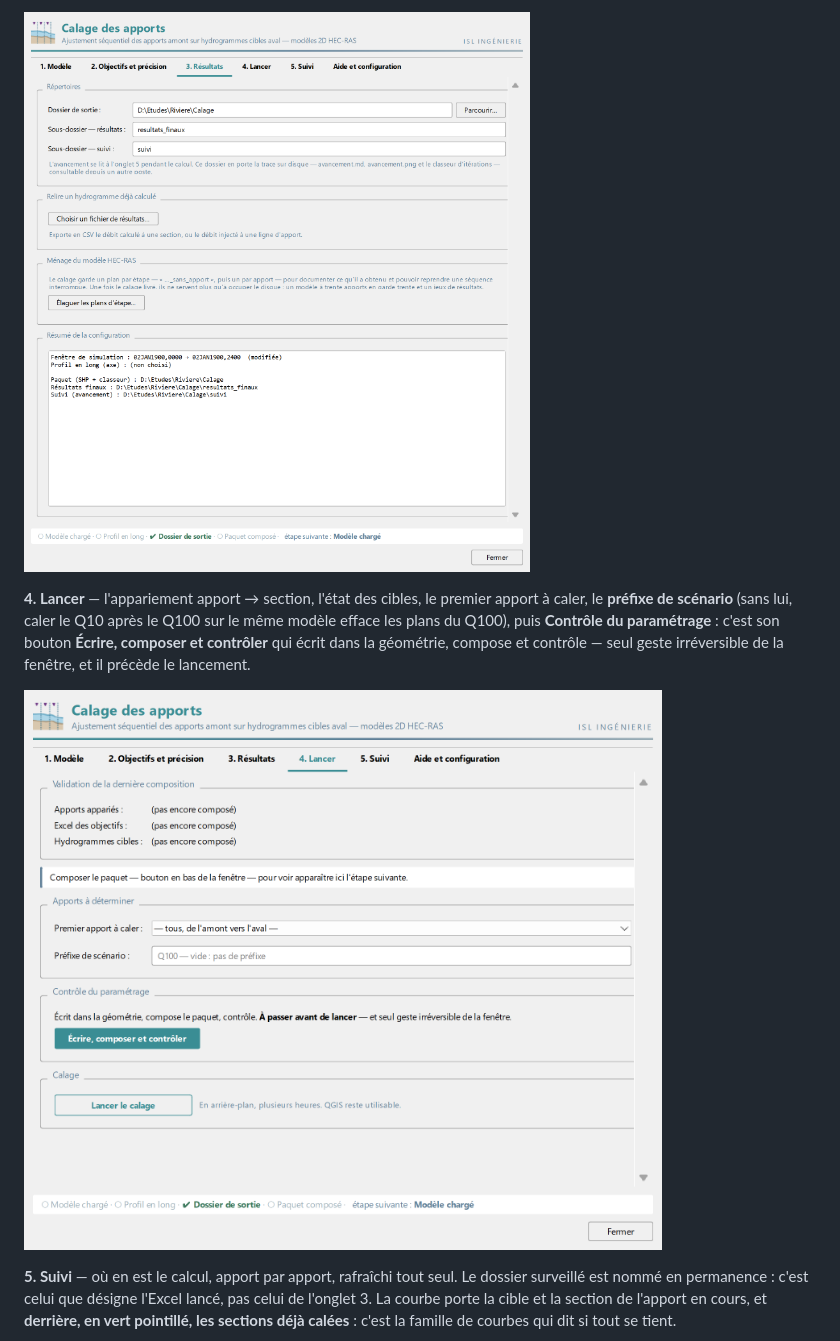
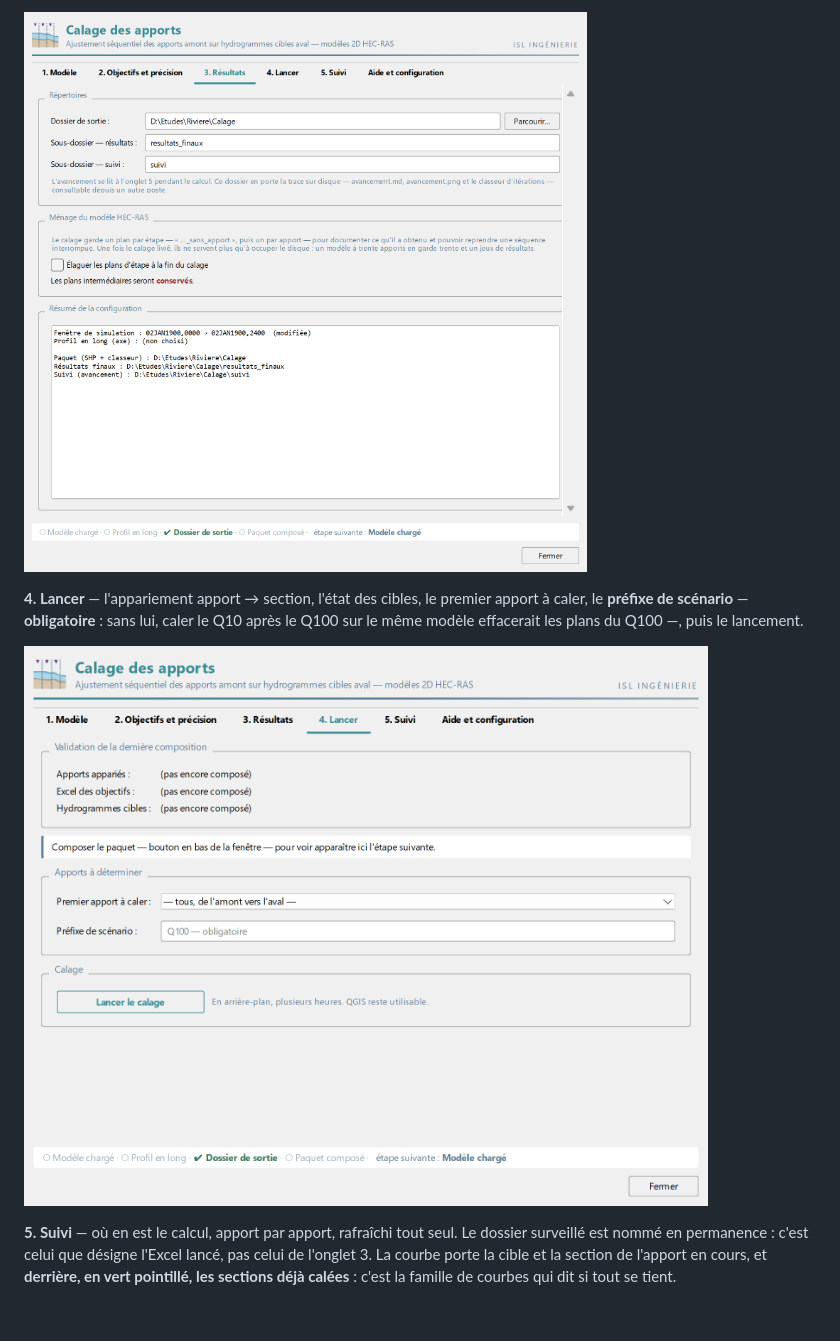
Before and after one commit to CedricPerrin/Calage_apports, a Markdown page: README.md, the part around one of its changes. Drawn GitHub-style; pictures changed too: docs/captures/onglet_3_resultats.png, docs/captures/onglet_4_lancer.png; blank space fills up the shorter version.

```diff
--- a/README.md
+++ b/README.md
@@ -137,11 +140,9 @@ jamais sans confirmation).
 ![Onglet 3 — Résultats](docs/captures/onglet_3_resultats.png)
 
 **4. Lancer** — l'appariement apport → section, l'état des cibles, le premier
-apport à caler, le **préfixe de scénario** (sans lui, caler le Q10 après le
-Q100 sur le même modèle efface les plans du Q100), puis **Contrôle du
-paramétrage** : c'est son bouton **Écrire, composer et contrôler** qui écrit
-dans la géométrie, compose et contrôle — seul geste irréversible de la fenêtre,
-et il précède le lancement.
+apport à caler, le **préfixe de scénario** — **obligatoire** : sans lui, caler
+le Q10 après le Q100 sur le même modèle effacerait les plans du Q100 —, puis le
+lancement.
 
 ![Onglet 4 — Lancer](docs/captures/onglet_4_lancer.png)
 
```
Also changed, not shown: other parts of README.md (+8 -5 lines), CHECKPOINT.md (+12 -0 lines), calage_apports/LISEZMOI.md (+7 -7 lines), docs/captures/onglet_1_modele.png, docs/captures/onglet_2_objectifs.png, docs/captures/onglet_6_aide.png, 8 other files.
